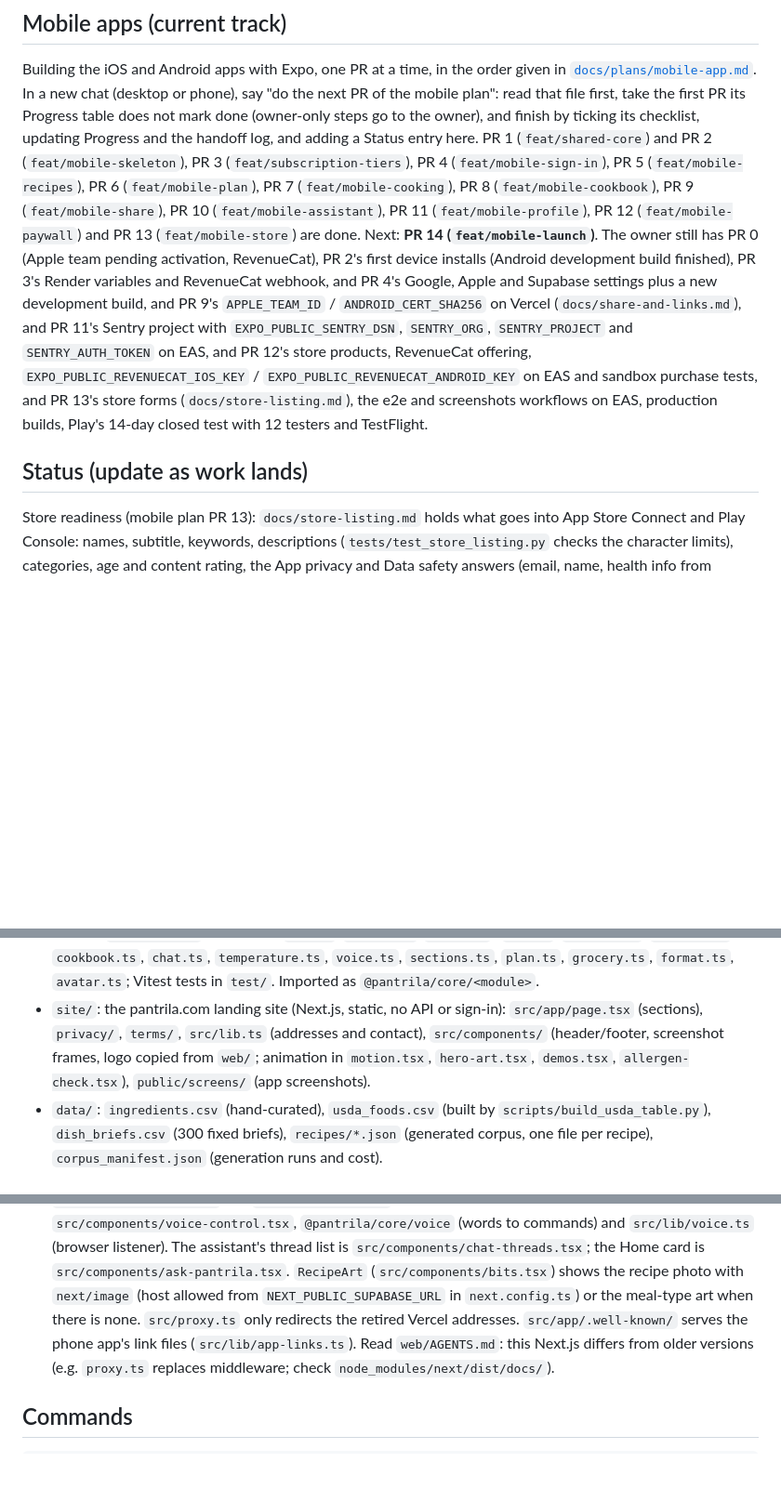
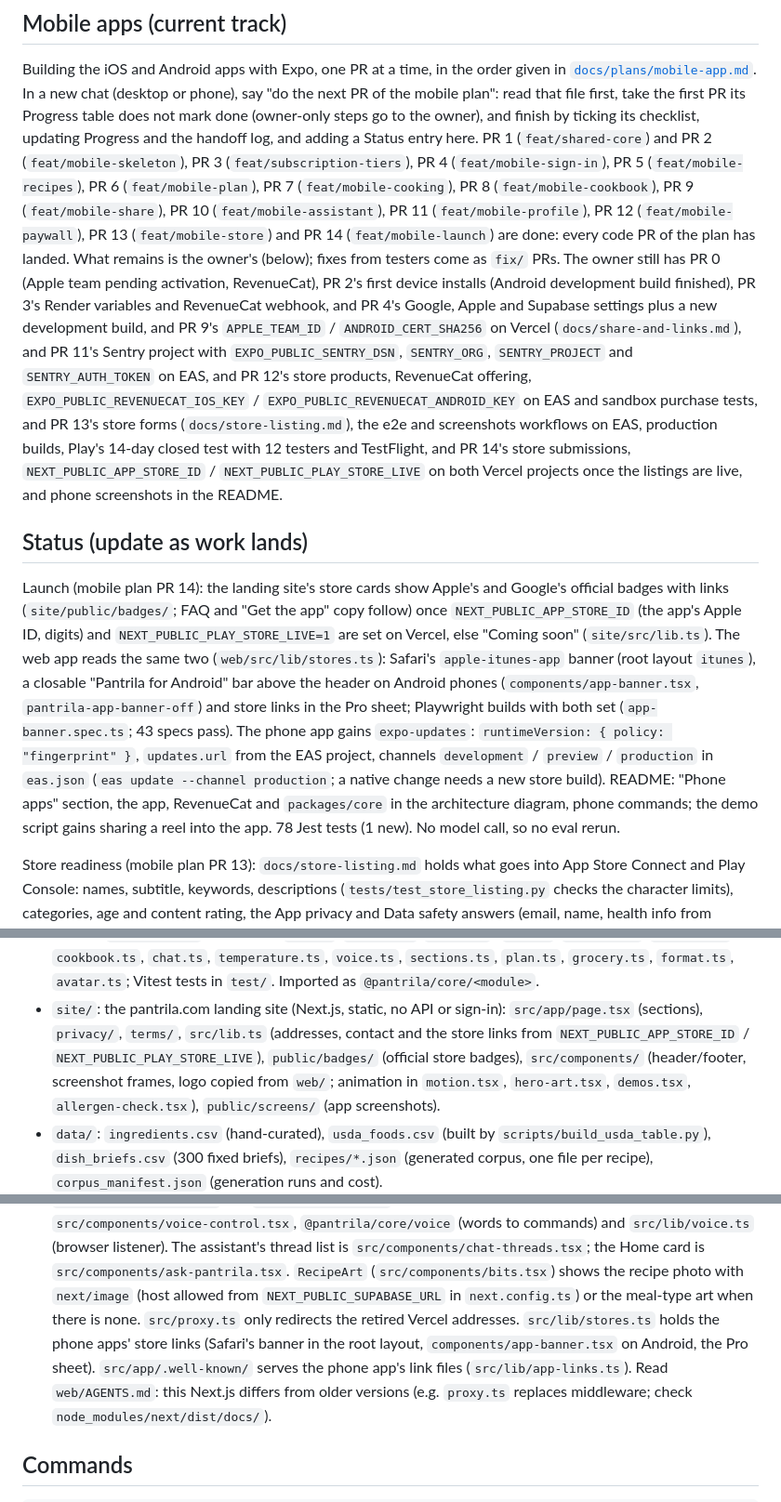
Before and after one commit to mikegauci/pantrila, a Markdown page: CLAUDE.md, 3 parts joined by grey strips. Shown at 93% size. Drawn GitHub-style; blank space fills up the shorter version.

Commit message:
Mobile plan PR 14 done: checklist, handoff and status

```diff
--- a/CLAUDE.md
+++ b/CLAUDE.md
@@ -45,15 +45,29 @@ mark done (owner-only steps go to the owner), and finish by ticking its checklis
 Progress and the handoff log, and adding a Status entry here. PR 1 (`feat/shared-core`) and PR 2
 (`feat/mobile-skeleton`), PR 3 (`feat/subscription-tiers`), PR 4 (`feat/mobile-sign-in`), PR 5 (`feat/mobile-recipes`), PR 6 (`feat/mobile-plan`), PR 7
 (`feat/mobile-cooking`), PR 8 (`feat/mobile-cookbook`), PR 9 (`feat/mobile-share`), PR 10 (`feat/mobile-assistant`), PR 11 (`feat/mobile-profile`),
-PR 12 (`feat/mobile-paywall`) and PR 13 (`feat/mobile-store`) are done. Next: **PR 14 (`feat/mobile-launch`)**. The owner still has PR 0 (Apple team pending activation, RevenueCat), PR 2's first device
+PR 12 (`feat/mobile-paywall`), PR 13 (`feat/mobile-store`) and PR 14 (`feat/mobile-launch`) are done: every code PR of
+the plan has landed. What remains is the owner's (below); fixes from testers come as `fix/` PRs. The owner still has PR 0 (Apple team pending activation, RevenueCat), PR 2's first device
 installs (Android development build finished), PR 3's Render variables and RevenueCat webhook, and PR 4's Google,
 Apple and Supabase settings plus a new development build, and PR 9's `APPLE_TEAM_ID` / `ANDROID_CERT_SHA256` on Vercel
 (`docs/share-and-links.md`), and PR 11's Sentry project with `EXPO_PUBLIC_SENTRY_DSN`, `SENTRY_ORG`, `SENTRY_PROJECT` and
 `SENTRY_AUTH_TOKEN` on EAS, and PR 12's store products, RevenueCat offering, `EXPO_PUBLIC_REVENUECAT_IOS_KEY` /
 `EXPO_PUBLIC_REVENUECAT_ANDROID_KEY` on EAS and sandbox purchase tests, and PR 13's store forms (`docs/store-listing.md`),
-the e2e and screenshots workflows on EAS, production builds, Play's 14-day closed test with 12 testers and TestFlight.
+the e2e and screenshots workflows on EAS, production builds, Play's 14-day closed test with 12 testers and TestFlight,
+and PR 14's store submissions, `NEXT_PUBLIC_APP_STORE_ID` / `NEXT_PUBLIC_PLAY_STORE_LIVE` on both Vercel projects once
+the listings are live, and phone screenshots in the README.
 
 ## Status (update as work lands)
+
+Launch (mobile plan PR 14): the landing site's store cards show Apple's and Google's official badges with links
+(`site/public/badges/`; FAQ and "Get the app" copy follow) once `NEXT_PUBLIC_APP_STORE_ID` (the app's Apple ID, digits)
+and `NEXT_PUBLIC_PLAY_STORE_LIVE=1` are set on Vercel, else "Coming soon" (`site/src/lib.ts`). The web app reads the same
+two (`web/src/lib/stores.ts`): Safari's `apple-itunes-app` banner (root layout `itunes`), a closable "Pantrila for
+Android" bar above the header on Android phones (`components/app-banner.tsx`, `pantrila-app-banner-off`) and store links
+in the Pro sheet; Playwright builds with both set (`app-banner.spec.ts`; 43 specs pass). The phone app gains
+`expo-updates`: `runtimeVersion: { policy: "fingerprint" }`, `updates.url` from the EAS project, channels
+`development` / `preview` / `production` in `eas.json` (`eas update --channel production`; a native change needs a new
+store build). README: "Phone apps" section, the app, RevenueCat and `packages/core` in the architecture diagram, phone
+commands; the demo script gains sharing a reel into the app. 78 Jest tests (1 new). No model call, so no eval rerun.
 
 Store readiness (mobile plan PR 13): `docs/store-listing.md` holds what goes into App Store Connect and Play Console:
 names, subtitle, keywords, descriptions (`tests/test_store_listing.py` checks the character limits), categories, age
@@ -1085,7 +1099,8 @@ use. No model call, so no eval rerun; offline tests cover ranking, rule checks a
   `cooking.ts`, `cookbook.ts`, `chat.ts`, `temperature.ts`, `voice.ts`, `sections.ts`, `plan.ts`, `grocery.ts`, `format.ts`, `avatar.ts`;
   Vitest tests in `test/`. Imported as `@pantrila/core/<module>`.
 - `site/`: the pantrila.com landing site (Next.js, static, no API or sign-in): `src/app/page.tsx` (sections),
-  `privacy/`, `terms/`, `src/lib.ts` (addresses and contact), `src/components/` (header/footer, screenshot
+  `privacy/`, `terms/`, `src/lib.ts` (addresses, contact and the store links from `NEXT_PUBLIC_APP_STORE_ID` /
+  `NEXT_PUBLIC_PLAY_STORE_LIVE`), `public/badges/` (official store badges), `src/components/` (header/footer, screenshot
   frames, logo copied from `web/`; animation in `motion.tsx`, `hero-art.tsx`, `demos.tsx`, `allergen-check.tsx`),
   `public/screens/` (app screenshots).
 - `data/`: `ingredients.csv` (hand-curated), `usda_foods.csv` (built by
@@ -1123,7 +1138,8 @@ use. No model call, so no eval rerun; offline tests cover ranking, rule checks a
   `@pantrila/core/voice` (words to commands) and `src/lib/voice.ts` (browser listener). The assistant's
   thread list is `src/components/chat-threads.tsx`; the Home card is `src/components/ask-pantrila.tsx`. `RecipeArt` (`src/components/bits.tsx`)
   shows the recipe photo with `next/image` (host allowed from `NEXT_PUBLIC_SUPABASE_URL` in
-  `next.config.ts`) or the meal-type art when there is none. `src/proxy.ts` only redirects the retired Vercel addresses. `src/app/.well-known/` serves the phone app's link
+  `next.config.ts`) or the meal-type art when there is none. `src/proxy.ts` only redirects the retired Vercel addresses. `src/lib/stores.ts` holds the phone apps' store
+  links (Safari's banner in the root layout, `components/app-banner.tsx` on Android, the Pro sheet). `src/app/.well-known/` serves the phone app's link
   files (`src/lib/app-links.ts`). Read `web/AGENTS.md`: this Next.js differs from
   older versions (e.g. `proxy.ts` replaces middleware; check `node_modules/next/dist/docs/`).
 
```
Also changed, not shown: other parts of CLAUDE.md (+3 -2 lines), docs/plans/mobile-app.md (+25 -9 lines).
